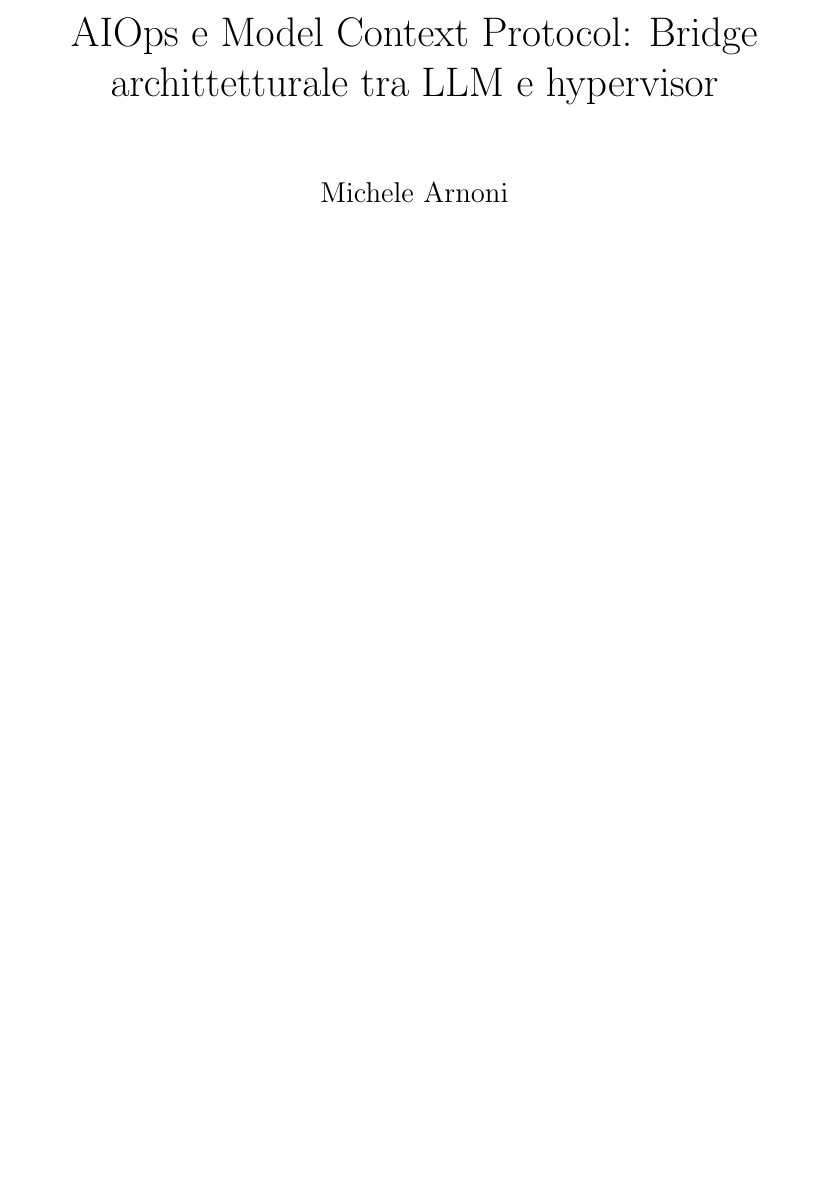
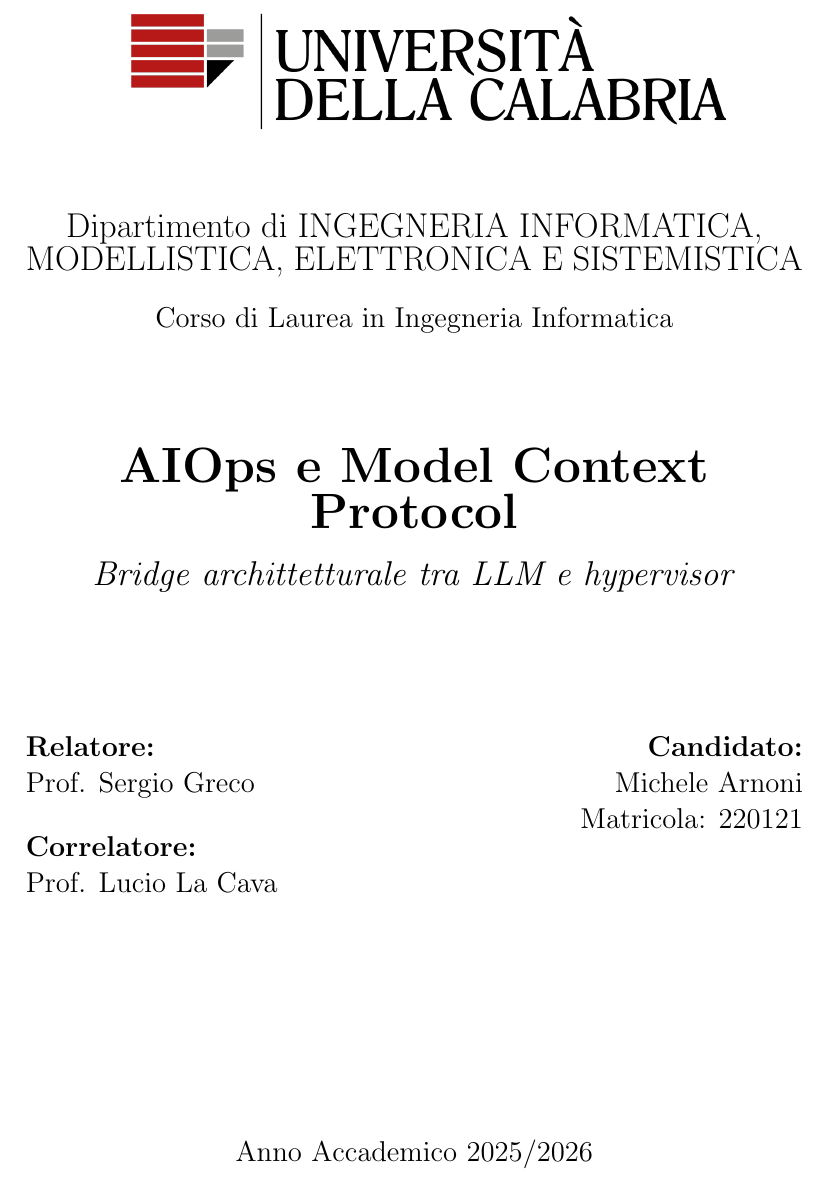
Before and after one commit to Michele-Arnoni/tesi-mcpserver-proxmox, a LaTeX document (main.tex): part of page 1 of 15, cut at the place of the change, the shorter picture padded with empty space. Compiled offline with pdfLaTeX.

Commit message:
fix: migliora impaginazione della prima pagina.

```diff
--- a/main.tex
+++ b/main.tex
@@ -6,13 +7,47 @@
 
-\title{AIOps e Model Context Protocol: Bridge archittetturale tra LLM e hypervisor}
-\author{Michele Arnoni}
-\date{}
+%\title{AIOps e Model Context Protocol: Bridge archittetturale tra LLM e hypervisor}
+%\author{Michele Arnoni}
+%\date{}
 
 \usepackage[backend=biber, style=numeric, sorting=none]{biblatex}
 \addbibresource{bibliography.bib}
+
 \begin{document}
+\begin{titlepage}
+    \centering
 
-\maketitle
+    \includegraphics[width=12cm]{assets/unical_logo.png}\\[1cm]
+
+    {\Large Dipartimento di INGEGNERIA INFORMATICA, MODELLISTICA, ELETTRONICA E SISTEMISTICA}\\[0.5cm]
+    {\large Corso di Laurea in Ingegneria Informatica}\\[2cm]
+
+    {\Huge \textbf{AIOps e Model Context Protocol}}\\[0.5cm]
+    {\Large \textit{Bridge archittetturale tra LLM e hypervisor}}\\[2.5cm]
+
+    \begin{minipage}[t]{0.45\textwidth}
+        \begin{flushleft} \large
+            \textbf{Relatore:}\\
+            Prof. Sergio Greco\\[0.5cm]
+            \textbf{Correlatore:}\\
+            Prof. Lucio La Cava
+        \end{flushleft}
+    \end{minipage}
+    \hfill
+    \begin{minipage}[t]{0.45\textwidth}
+        \begin{flushright} \large
+            \textbf{Candidato:}\\
+            Michele Arnoni\\
+            Matricola: 220121
+        \end{flushright}
+    \end{minipage}\\[2cm]
+
+    \vfill % Questo comando spinge il testo successivo verso il fondo della pagina
+
+    % Anno Accademico
+    {\large Anno Accademico 2025/2026}
+\end{titlepage}
+
+
 \tableofcontents
 
 % --- CAPITOLI ---
```
Also changed, not shown: assets/unical_logo.png (added), main.pdf, main.tex (1 more changed lines).
